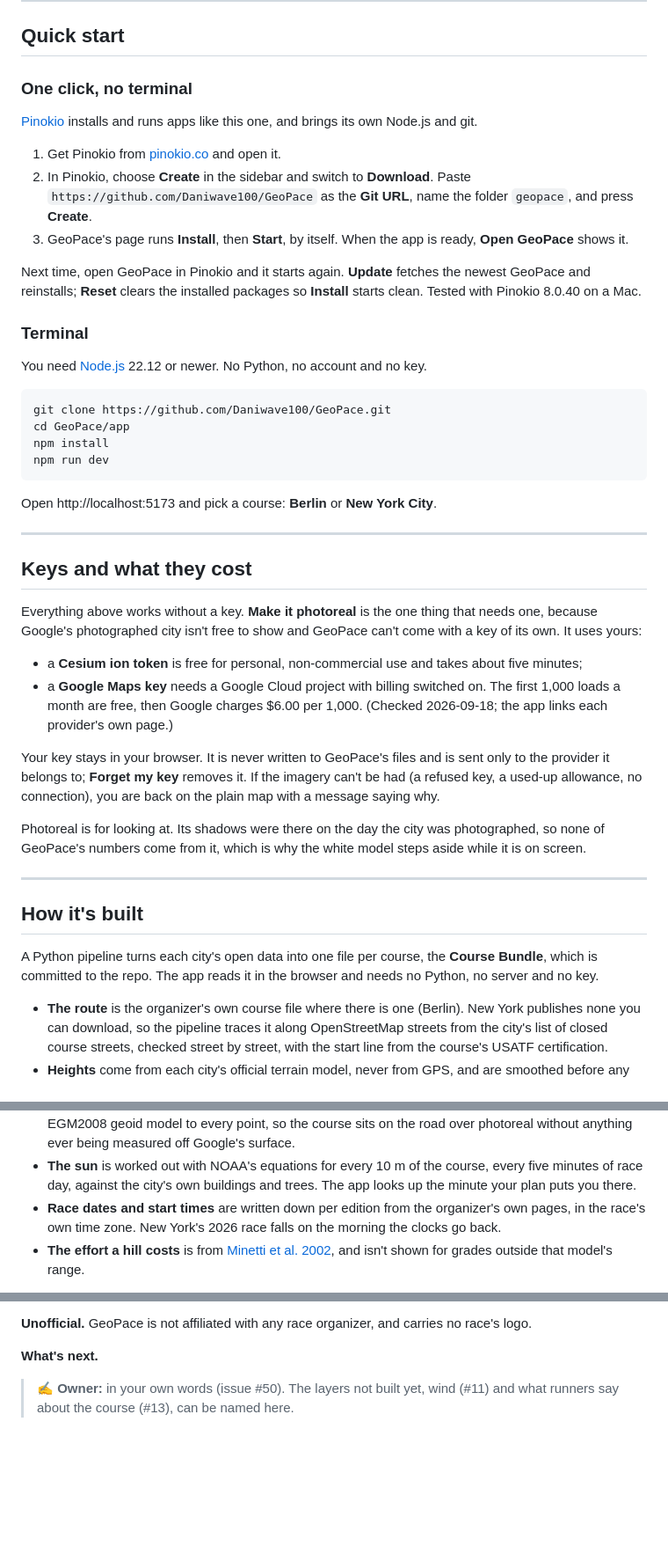
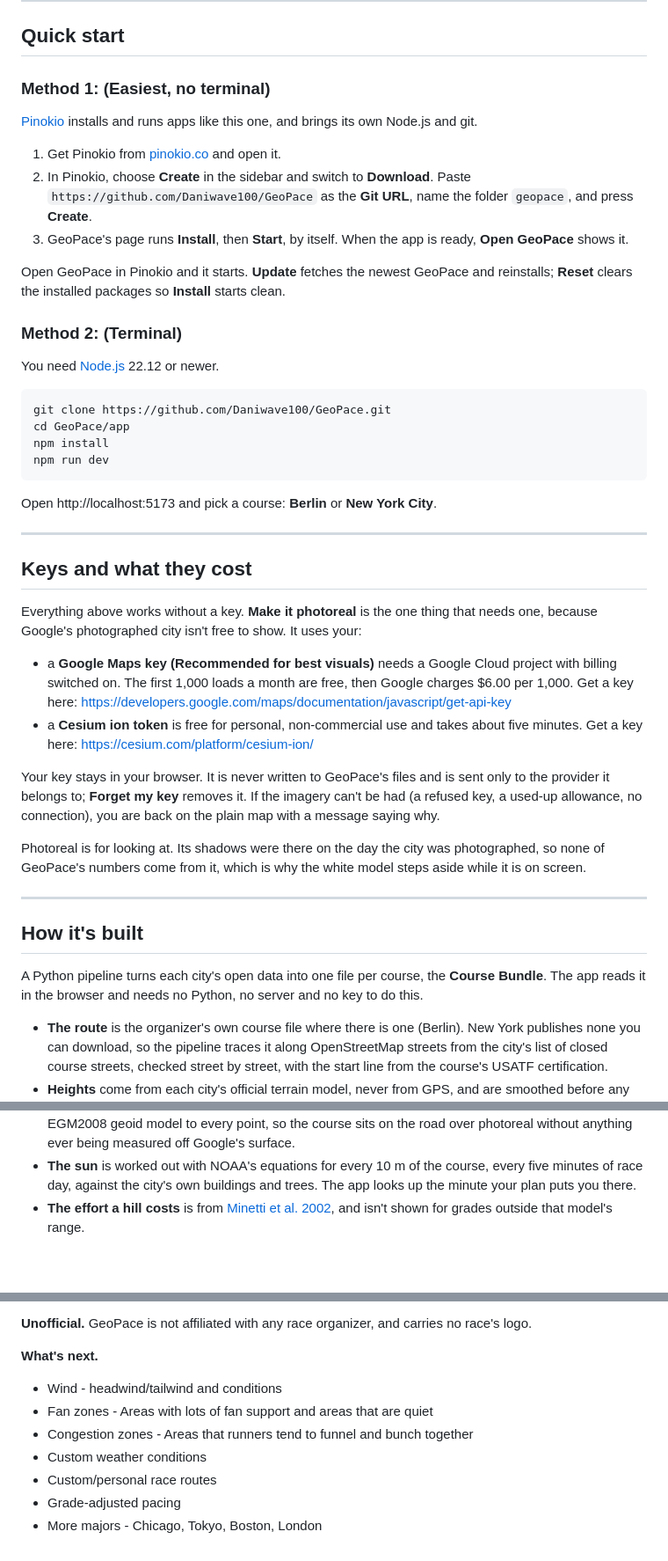
Before and after one commit to Daniwave100/GeoPace, a Markdown page: README.md, 3 parts joined by grey strips. Shown at 88% size. Rendered like a GitHub page; blank space fills up the shorter version.

````diff
--- a/README.md
+++ b/README.md
@@ -166,7 +141,7 @@ ground.
 
 ## Quick start
 
-### One click, no terminal
+### Method 1: (Easiest, no terminal)
 
 [Pinokio](https://pinokio.co) installs and runs apps like this one, and brings its own Node.js and git.
 
@@ -177,13 +152,12 @@ ground.
 3. GeoPace's page runs **Install**, then **Start**, by itself. When the app is ready, **Open GeoPace**
    shows it.
 
-Next time, open GeoPace in Pinokio and it starts again. **Update** fetches the newest GeoPace and
-reinstalls; **Reset** clears the installed packages so **Install** starts clean. Tested with
-Pinokio 8.0.40 on a Mac.
+Open GeoPace in Pinokio and it starts. **Update** fetches the newest GeoPace and
+reinstalls; **Reset** clears the installed packages so **Install** starts clean.
 
-### Terminal
+### Method 2: (Terminal)
 
-You need [Node.js](https://nodejs.org/) 22.12 or newer. No Python, no account and no key.
+You need [Node.js](https://nodejs.org/) 22.12 or newer.
 
 ```sh
 git clone https://github.com/Daniwave100/GeoPace.git
@@ -199,13 +173,12 @@ Open http://localhost:5173 and pick a course: **Berlin** or **New York City**.
 ## Keys and what they cost
 
 Everything above works without a key. **Make it photoreal** is the one thing that needs one, because
-Google's photographed city isn't free to show and GeoPace can't come with a key of its own. It uses
-yours:
+Google's photographed city isn't free to show. It uses
+your:
 
-- a **Cesium ion token** is free for personal, non-commercial use and takes about five minutes;
-- a **Google Maps key** needs a Google Cloud project with billing switched on. The first 1,000 loads a
-  month are free, then Google charges $6.00 per 1,000. (Checked 2026-09-18; the app links each
-  provider's own page.)
+- a **Google Maps key (Recommended for best visuals)** needs a Google Cloud project with billing switched on. The first 1,000 loads a
+  month are free, then Google charges $6.00 per 1,000. Get a key here: https://developers.google.com/maps/documentation/javascript/get-api-key
+- a **Cesium ion token** is free for personal, non-commercial use and takes about five minutes. Get a key here: https://cesium.com/platform/cesium-ion/
 
 Your key stays in your browser. It is never written to GeoPace's files and is sent only to the provider
 it belongs to; **Forget my key** removes it. If the imagery can't be had (a refused key, a used-up
@@ -218,8 +191,7 @@ GeoPace's numbers come from it, which is why the white model steps aside while i
 
 ## How it's built
 
-A Python pipeline turns each city's open data into one file per course, the **Course Bundle**, which
-is committed to the repo. The app reads it in the browser and needs no Python, no server and no key.
+A Python pipeline turns each city's open data into one file per course, the **Course Bundle**. The app reads it in the browser and needs no Python, no server and no key to do this.
 
 - **The route** is the organizer's own course file where there is one (Berlin). New York publishes
   none you can download, so the pipeline traces it along OpenStreetMap streets from the city's list of
@@ -237,8 +209,6 @@ is committed to the repo. The app reads it in the browser and needs no Python, n
 - **The sun** is worked out with NOAA's equations for every 10 m of the course, every five minutes of
   race day, against the city's own buildings and trees. The app looks up the minute your plan
   puts you there.
-- **Race dates and start times** are written down per edition from the organizer's own pages, in the
-  race's own time zone. New York's 2026 race falls on the morning the clocks go back.
 - **The effort a hill costs** is from [Minetti et al. 2002](https://doi.org/10.1152/japplphysiol.00103.2002),
   and isn't shown for grades outside that model's range.
 
@@ -336,5 +306,10 @@ geometry derived from OpenStreetMap is under the ODbL.
 
 **What's next.**
 
-> ✍️ **Owner:** in your own words (issue #50). The layers not built yet, wind (#11) and what runners
-> say about the course (#13), can be named here.
+- Wind - headwind/tailwind and conditions
+- Fan zones - Areas with lots of fan support and areas that are quiet
+- Congestion zones - Areas that runners tend to funnel and bunch together
+- Custom weather conditions
+- Custom/personal race routes
+-  Grade-adjusted pacing
+- More majors - Chicago, Tokyo, Boston, London
````
Also changed, not shown: other parts of README.md (+23 -48 lines).
